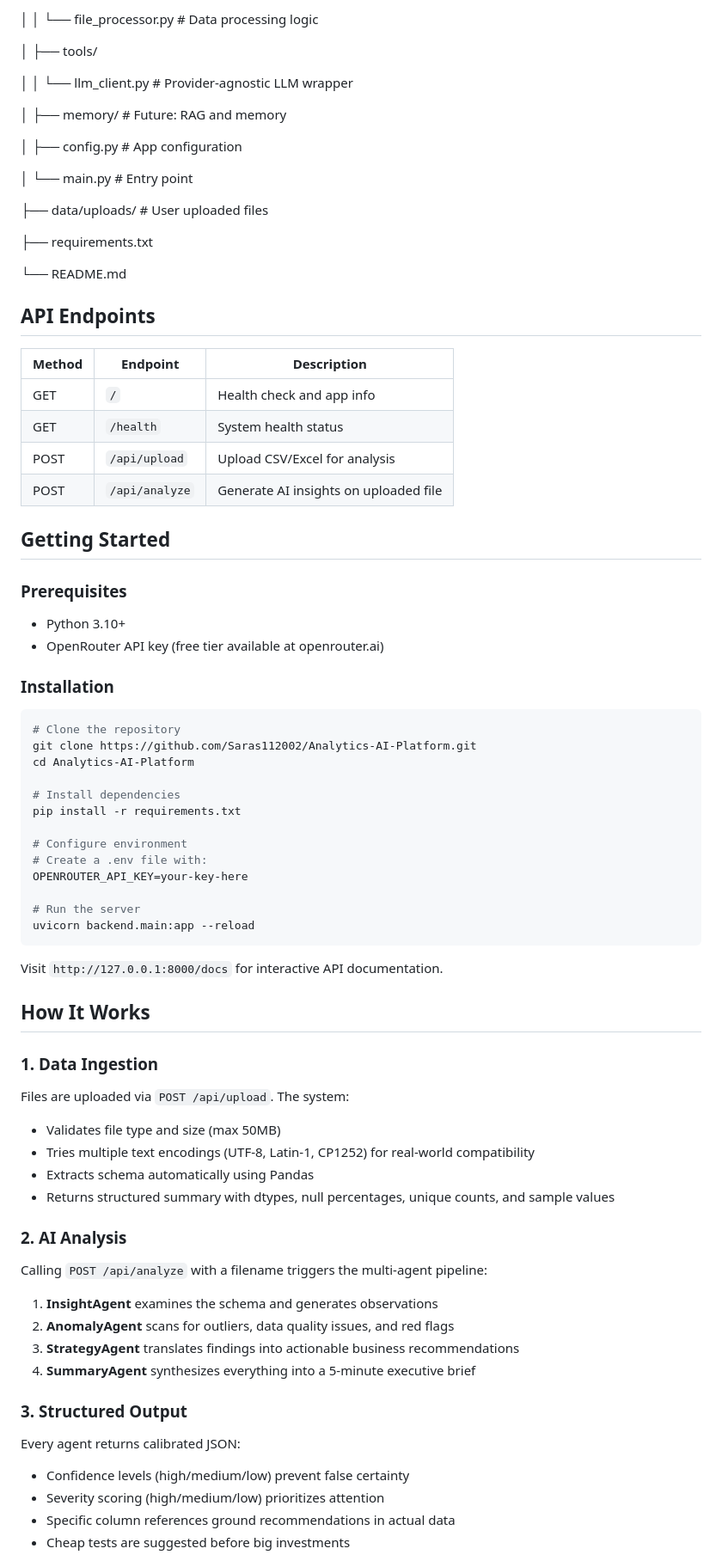
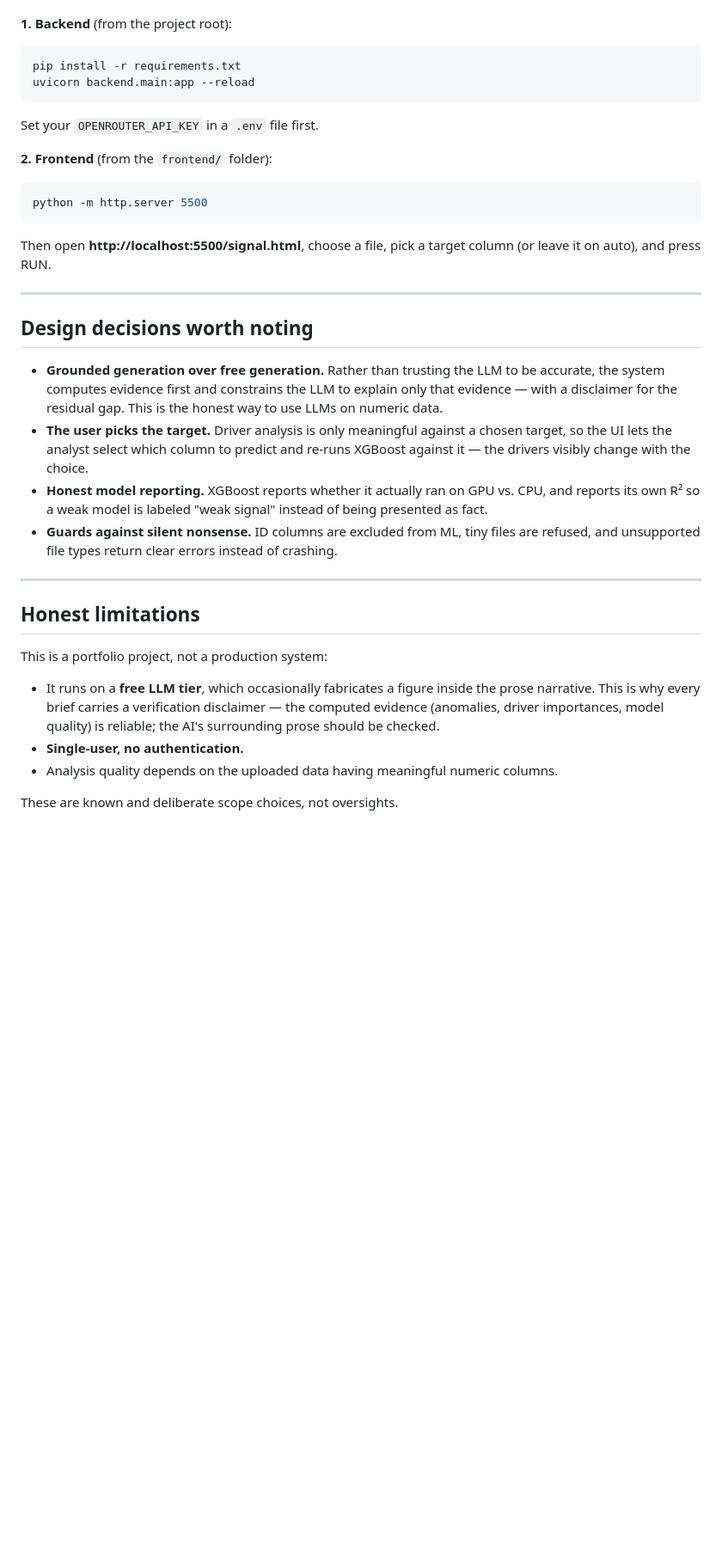
Before and after one commit to Saras112002/Analytics-AI-Platform, a Markdown page: README.md, the part around one of its changes. Shown at 86% size. Rendered like a GitHub page; blank space fills up the shorter version.

Commit message:
Update README for target selector and DataBrief

````diff
--- a/README.md
+++ b/README.md
@@ -84,81 +74,34 @@ analytics-ai/
-│   │   └── file_processor.py    # Data processing logic
-
-│   ├── tools/
-
-│   │   └── llm_client.py        # Provider-agnostic LLM wrapper
-
-│   ├── memory/                  # Future: RAG and memory
-
-│   ├── config.py                # App configuration
-
-│   └── main.py                  # Entry point
-
-├── data/uploads/                # User uploaded files
-
-├── requirements.txt
-
-└── README.md
-
-## API Endpoints
-
-| Method | Endpoint | Description |
-|--------|----------|-------------|
-| GET | `/` | Health check and app info |
-| GET | `/health` | System health status |
-| POST | `/api/upload` | Upload CSV/Excel for analysis |
-| POST | `/api/analyze` | Generate AI insights on uploaded file |
-
-## Getting Started
-
-### Prerequisites
-
-- Python 3.10+
-- OpenRouter API key (free tier available at openrouter.ai)
-
-### Installation
-
+**1. Backend** (from the project root):
 ```bash
-# Clone the repository
-git clone https://github.com/Saras112002/Analytics-AI-Platform.git
-cd Analytics-AI-Platform
-
-# Install dependencies
 pip install -r requirements.txt
-
-# Configure environment
-# Create a .env file with:
-OPENROUTER_API_KEY=your-key-here
-
-# Run the server
 uvicorn backend.main:app --reload
 ```
+Set your `OPENROUTER_API_KEY` in a `.env` file first.
 
-Visit `http://127.0.0.1:8000/docs` for interactive API documentation.
+**2. Frontend** (from the `frontend/` folder):
+```bash
+python -m http.server 5500
+```
+Then open **http://localhost:5500/signal.html**, choose a file, pick a target column (or leave it on auto), and press RUN.
 
-## How It Works
+---
 
-### 1. Data Ingestion
+## Design decisions worth noting
 
-Files are uploaded via `POST /api/upload`. The system:
-- Validates file type and size (max 50MB)
-- Tries multiple text encodings (UTF-8, Latin-1, CP1252) for real-world compatibility
-- Extracts schema automatically using Pandas
-- Returns structured summary with dtypes, null percentages, unique counts, and sample values
+- **Grounded generation over free generation.** Rather than trusting the LLM to be accurate, the system computes evidence first and constrains the LLM to explain only that evidence — with a disclaimer for the residual gap. This is the honest way to use LLMs on numeric data.
+- **The user picks the target.** Driver analysis is only meaningful against a chosen target, so the UI lets the analyst select which column to predict and re-runs XGBoost against it — the drivers visibly change with the choice.
+- **Honest model reporting.** XGBoost reports whether it actually ran on GPU vs. CPU, and reports its own R² so a weak model is labeled "weak signal" instead of being presented as fact.
+- **Guards against silent nonsense.** ID columns are excluded from ML, tiny files are refused, and unsupported file types return clear errors instead of crashing.
 
-### 2. AI Analysis
+---
 
-Calling `POST /api/analyze` with a filename triggers the multi-agent pipeline:
+## Honest limitations
 
-1. **InsightAgent** examines the schema and generates observations
-2. **AnomalyAgent** scans for outliers, data quality issues, and red flags
-3. **StrategyAgent** translates findings into actionable business recommendations
-4. **SummaryAgent** synthesizes everything into a 5-minute executive brief
+This is a portfolio project, not a production system:
 
-### 3. Structured Output
+- It runs on a **free LLM tier**, which occasionally fabricates a figure inside the prose narrative. This is why every brief carries a verification disclaimer — the computed evidence (anomalies, driver importances, model quality) is reliable; the AI's surrounding prose should be checked.
+- **Single-user, no authentication.**
+- Analysis quality depends on the uploaded data having meaningful numeric columns.
 
-Every agent returns calibrated JSON:
-- Confidence levels (high/medium/low) prevent false certainty
-- Severity scoring (high/medium/low) prioritizes attention
-- Specific column references ground recommendations in actual data
-- Cheap tests are suggested before big investments
+These are known and deliberate scope choices, not oversights.
 
````
Also changed, not shown: other parts of README.md (+58 -91 lines).
